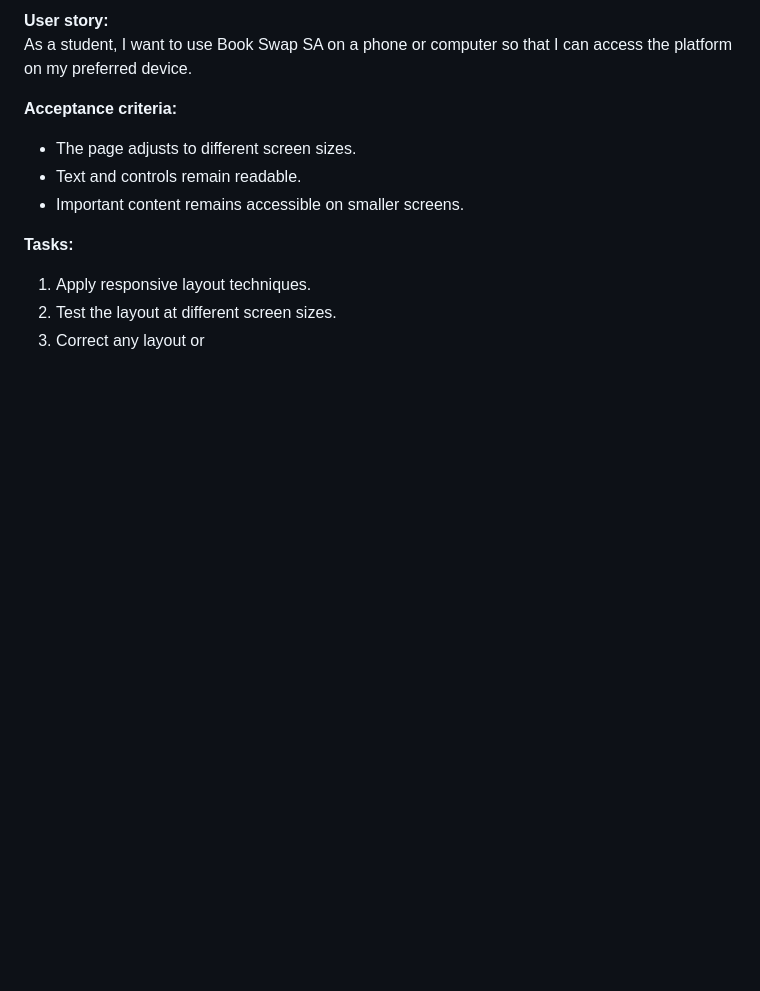
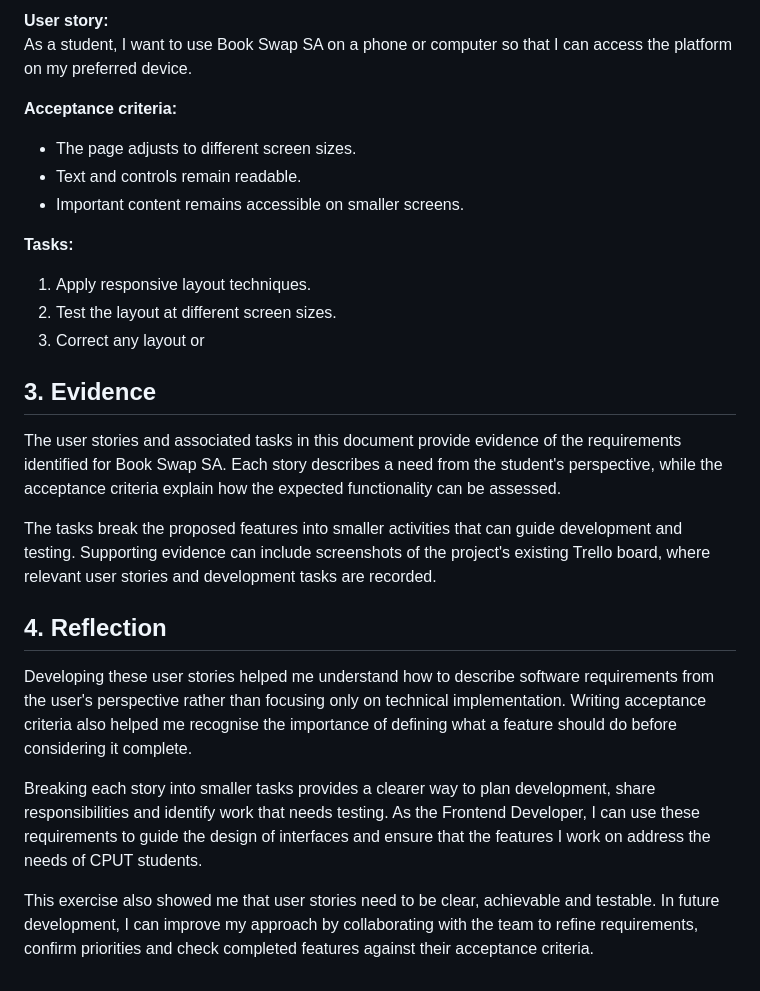
Before and after one commit to Coben220235686/Book-Swap-SA-Portfolio, a Markdown page: user-stories.md, the part around the change. Rendered like a GitHub page; blank space fills up the shorter version.

```diff
--- a/user-stories.md
+++ b/user-stories.md
@@ -89,3 +89,16 @@ As a student, I want to use Book Swap SA on a phone or computer so that I can ac
 1. Apply responsive layout techniques.
 2. Test the layout at different screen sizes.
 3. Correct any layout or
+## 3. Evidence
+
+The user stories and associated tasks in this document provide evidence of the requirements identified for Book Swap SA. Each story describes a need from the student's perspective, while the acceptance criteria explain how the expected functionality can be assessed.
+
+The tasks break the proposed features into smaller activities that can guide development and testing. Supporting evidence can include screenshots of the project's existing Trello board, where relevant user stories and development tasks are recorded.
+
+## 4. Reflection
+
+Developing these user stories helped me understand how to describe software requirements from the user's perspective rather than focusing only on technical implementation. Writing acceptance criteria also helped me recognise the importance of defining what a feature should do before considering it complete.
+
+Breaking each story into smaller tasks provides a clearer way to plan development, share responsibilities and identify work that needs testing. As the Frontend Developer, I can use these requirements to guide the design of interfaces and ensure that the features I work on address the needs of CPUT students.
+
+This exercise also showed me that user stories need to be clear, achievable and testable. In future development, I can improve my approach by collaborating with the team to refine requirements, confirm priorities and check completed features against their acceptance criteria.
```
